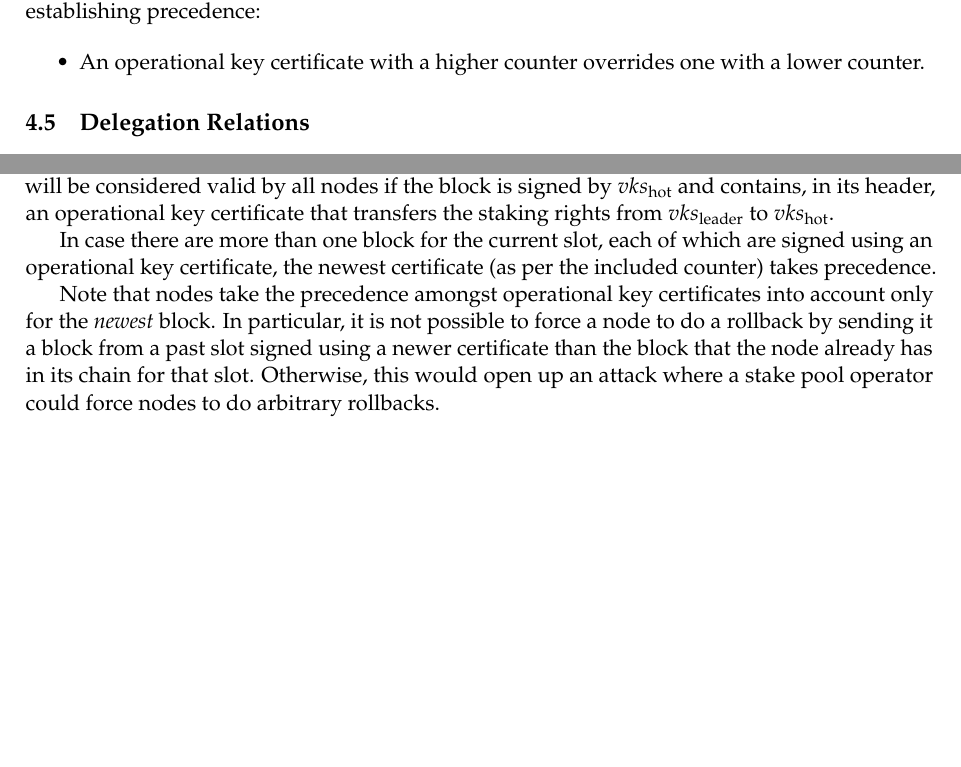
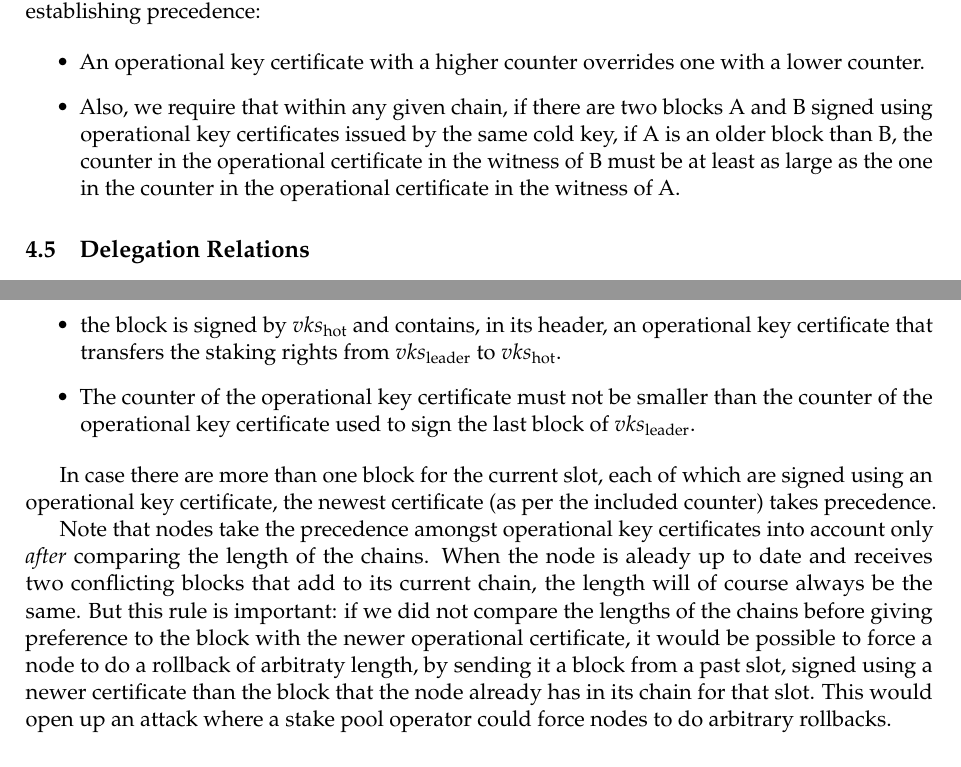
Before and after one commit to IntersectMBO/cardano-world, a LaTeX paper (docs/ledger/delegation_design_spec/delegation_design_spec.tex): two parts of pages 20 and 23 of 54, joined at a grey line, cut so that both start at the same text, the shorter picture padded with empty space. Compiled offline with pdfLaTeX.

Commit message:
Slight Change in Validity Rules for Operational Certs

```diff
--- a/docs/ledger/delegation_design_spec/delegation_design_spec.tex
+++ b/docs/ledger/delegation_design_spec/delegation_design_spec.tex
@@ -1315,6 +1315,12 @@ purpose of establishing precedence:
 \item
   An operational key certificate with a higher counter overrides one with a
   lower counter.
+\item
+  Also, we require that within any given chain, if there are two blocks A and B
+  signed using operational key certificates issued by the same cold key, if A is
+  an older block than B, the counter in the operational certificate in the
+  witness of B must be at least as large as the one in the counter in the
+  operational certificate in the witness of A.
 \end{itemize}
 
 \subsection{Delegation Relations}
@@ -1525,21 +1531,34 @@ The nodes will use the state from slot \(s_\text{stakedist}\) to
 Stake pool operators will use operational key certificates in order to protect
 the key to which their members delegated. A block for a slot where the key
 \(vks_\text{leader}\) has been elected as leader will be considered valid by all
-nodes if the block is signed by \(vks_\text{hot}\) and contains, in its header,
-an operational key certificate that transfers the staking rights from
-\(vks_\text{leader}\) to \(vks_\text{hot}\).
+nodes if
+
+\begin{itemize}
+\item
+  the block is signed by \(vks_\text{hot}\) and contains, in its header, an
+  operational key certificate that transfers the staking rights from
+  \(vks_\text{leader}\) to \(vks_\text{hot}\).
+
+\item
+  The counter of the operational key certificate must not be smaller than the
+  counter of the operational key certificate used to sign the last block of
+  \(vks_\text{leader}\).
+\end{itemize}
 
 In case there are more than one block for the current slot, each of
 which are signed using an operational key certificate, the newest certificate
 (as per the included counter) takes precedence.
 
-Note that nodes take the precedence amongst operational key certificates
-into account only for the \emph{newest} block. In particular, it is
-not possible to force a node to do a rollback by sending it a block
-from a past slot signed using a newer certificate than the block that
-the node already has in its chain for that slot. Otherwise, this would
-open up an attack where a stake pool operator could force nodes to do
-arbitrary rollbacks.
+Note that nodes take the precedence amongst operational key certificates into
+account only \emph{after} comparing the length of the chains. When the node is
+aleady up to date and receives two conflicting blocks that add to its current
+chain, the length will of course always be the same. But this rule is important:
+if we did not compare the lengths of the chains before giving preference to the
+block with the newer operational certificate, it would be possible to force a
+node to do a rollback of arbitraty length, by sending it a block from a past
+slot, signed using a newer certificate than the block that the node already has
+in its chain for that slot. This would open up an attack where a stake pool
+operator could force nodes to do arbitrary rollbacks.
 
 \subsection{Transition to Decentralization}
 \label{transition-to-decentralization}
```
Also changed, not shown: docs/ledger/delegation_design_spec/CHANGELOG.md, docs/ledger/delegation_design_spec/delegation_design_spec.tex (26 more changed lines).
